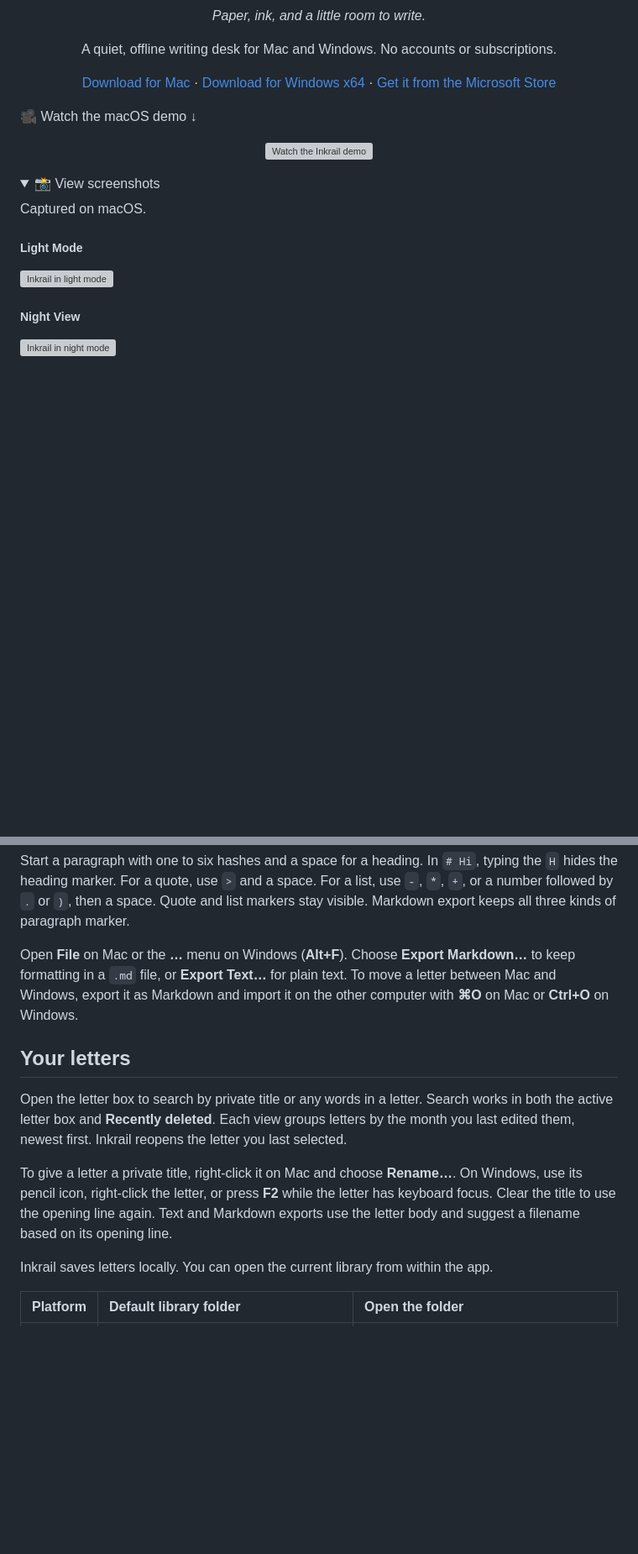
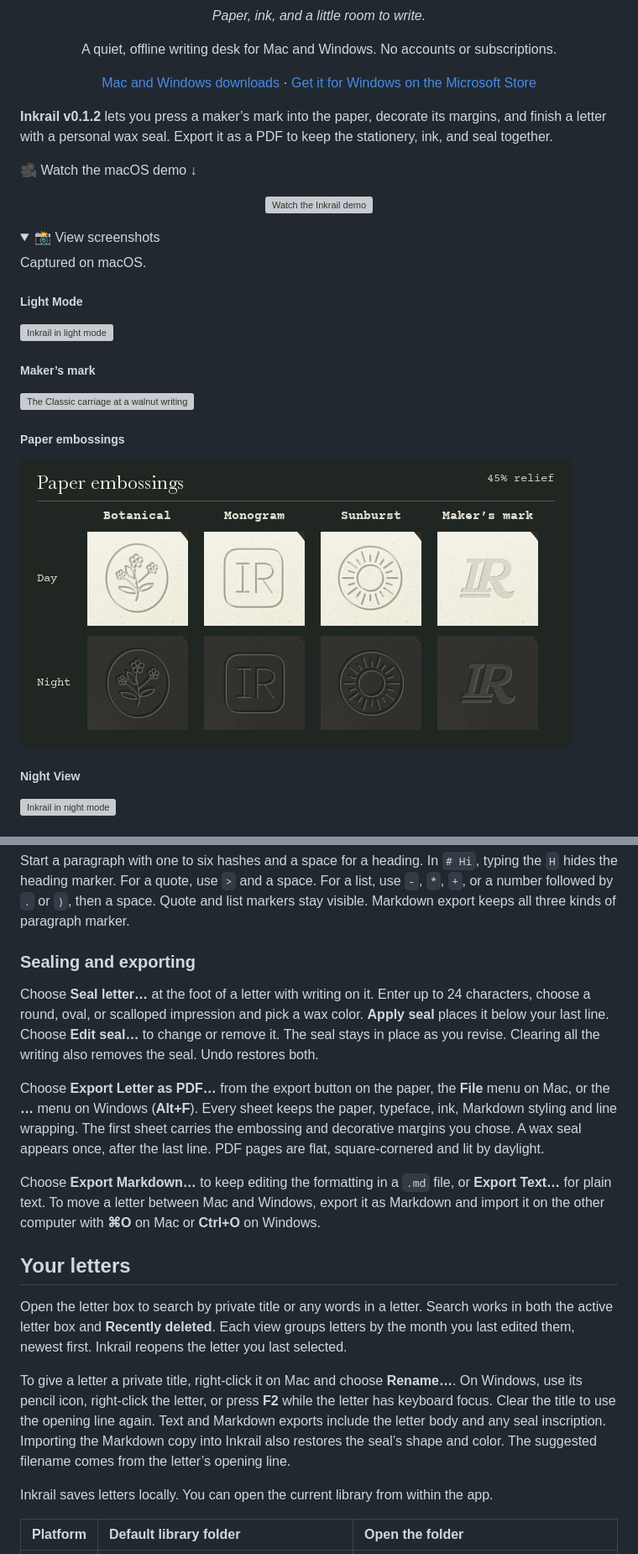
Before and after one commit to 1lifedo1thing/inkrail, a Markdown page: README.md, 2 parts joined by grey strips. Shown at 84% size. Rendered like a GitHub page; pictures changed too: screenshots/inkrail-paper-embossings.png (added); folded sections open; blank space fills up the shorter version; grey boxes are pictures that could not be loaded.

Commit message:
Write the Inkrail v0.1.2 user guide and Pages site

```diff
--- a/README.md
+++ b/README.md
@@ -3,8 +3,10 @@
   <h1>Inkrail</h1>
   <p><em>Paper, ink, and a little room to write.</em></p>
   <p>A quiet, offline writing desk for Mac and Windows. No accounts or subscriptions.</p>
-  <p><a href="https://github.com/Aaryanverma/inkrail/releases/latest/download/Inkrail.zip">Download for Mac</a> · <a href="https://github.com/Aaryanverma/inkrail/releases/latest/download/Inkrail-Windows-x64.zip">Download for Windows x64</a> · <a href="https://apps.microsoft.com/detail/9nq2fds73hpz">Get it from the Microsoft Store</a></p>
+  <p><a href="https://github.com/Aaryanverma/inkrail/releases">Mac and Windows downloads</a> · <a href="https://apps.microsoft.com/detail/9nq2fds73hpz">Get it for Windows on the Microsoft Store</a></p>
 </div>
+
+**Inkrail v0.1.2** lets you press a maker’s mark into the paper, decorate its margins, and finish a letter with a personal wax seal. Export it as a PDF to keep the stationery, ink, and seal together.
 
 🎥 Watch the macOS demo ↓
 <p align="center">
@@ -20,6 +22,12 @@
 
   ##### Light Mode
   ![Inkrail in light mode](screenshots/inkrail-light-mode.png)
+
+  ##### Maker’s mark
+  ![The Classic carriage at a walnut writing desk, with brass margin stops and an IR impression in the paper](screenshots/inkrail-makers-mark.png)
+
+  ##### Paper embossings
+  ![Botanical, Monogram, Sunburst and Maker’s mark on ivory paper at 45% relief in day and night light](screenshots/inkrail-paper-embossings.png)
 
   ##### Night View
   ![Inkrail in night mode](screenshots/inkrail-night-mode.png)
@@ -130,8 +139,22 @@ and a space. For a list, use `-`, `*`, `+`, or a number followed by
 `.` or `)`, then a space. Quote and list markers stay visible.
 Markdown export keeps all three kinds of paragraph marker.
 
-Open **File** on Mac or the **…** menu on Windows (**Alt+F**). Choose **Export Markdown…**
-to keep formatting in a `.md` file, or **Export Text…** for plain text.
+### Sealing and exporting
+
+Choose **Seal letter…** at the foot of a letter with writing on it.
+Enter up to 24 characters, choose a round, oval, or scalloped impression and
+pick a wax color. **Apply seal** places it below your last line. Choose
+**Edit seal…** to change or remove it. The seal stays in place as you revise.
+Clearing all the writing also removes the seal. Undo restores both.
+
+Choose **Export Letter as PDF…** from the export button on the paper, the **File** menu on
+Mac, or the **…** menu on Windows (**Alt+F**). Every sheet keeps the paper,
+typeface, ink, Markdown styling and line wrapping. The first sheet carries the
+embossing and decorative margins you chose. A wax seal appears once, after the
+last line. PDF pages are flat, square-cornered and lit by daylight.
+
+Choose **Export Markdown…** to keep editing the formatting in a `.md` file, or
+**Export Text…** for plain text.
 To move a letter between Mac and Windows, export it as Markdown and import it on
 the other computer with **⌘O** on Mac or **Ctrl+O** on Windows.
 
@@ -145,7 +168,9 @@ the letter you last selected.
 To give a letter a private title, right-click it on Mac and choose **Rename…**.
 On Windows, use its pencil icon, right-click the letter, or press **F2** while
 the letter has keyboard focus. Clear the title to use the opening line again.
-Text and Markdown exports use the letter body and suggest a filename based on its opening line.
+Text and Markdown exports include the letter body and any seal inscription.
+Importing the Markdown copy into Inkrail also restores the seal’s shape and
+color. The suggested filename comes from the letter’s opening line.
 
 Inkrail saves letters locally. You can open the current library from within the app.
 
```
Also changed, not shown: other parts of README.md (+13 -20 lines), docs/DEVELOPMENT.md (+27 -21 lines), docs/STORAGE.md (+7 -7 lines), 5 other files.
